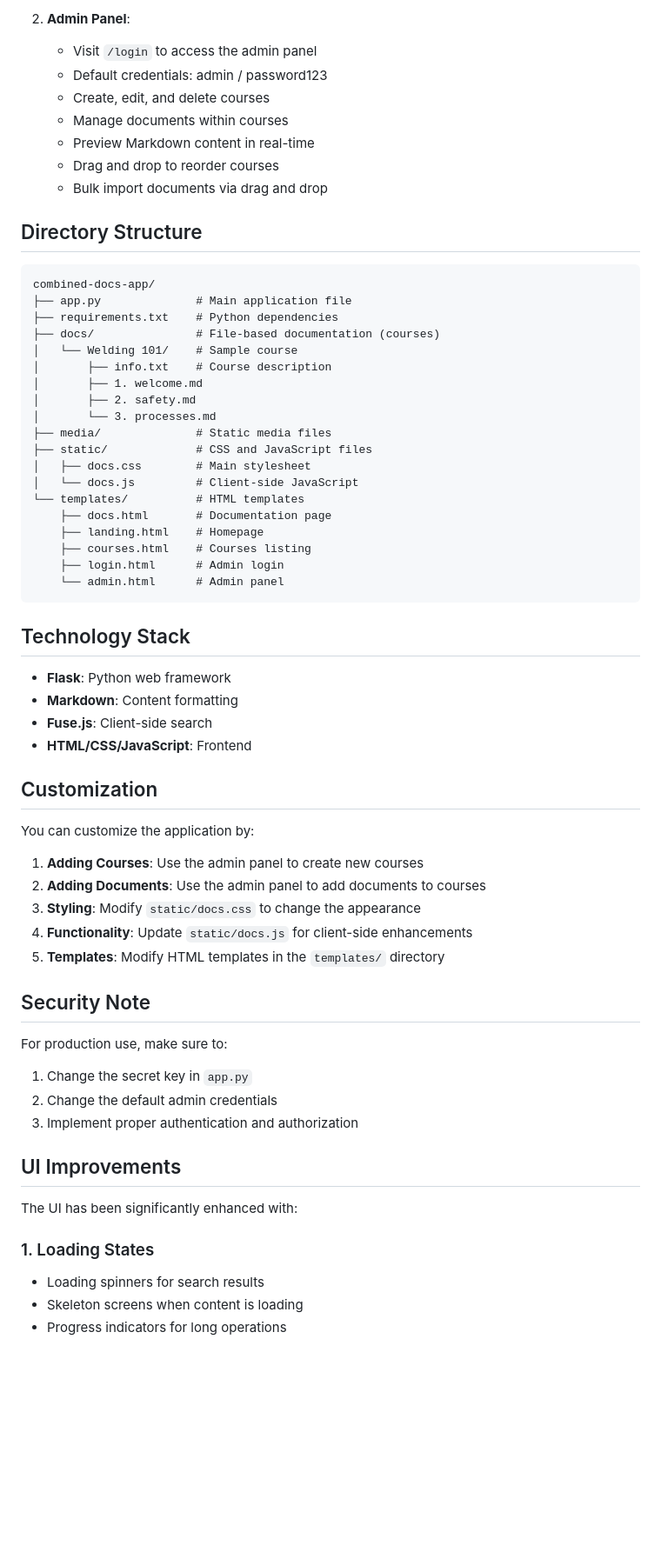
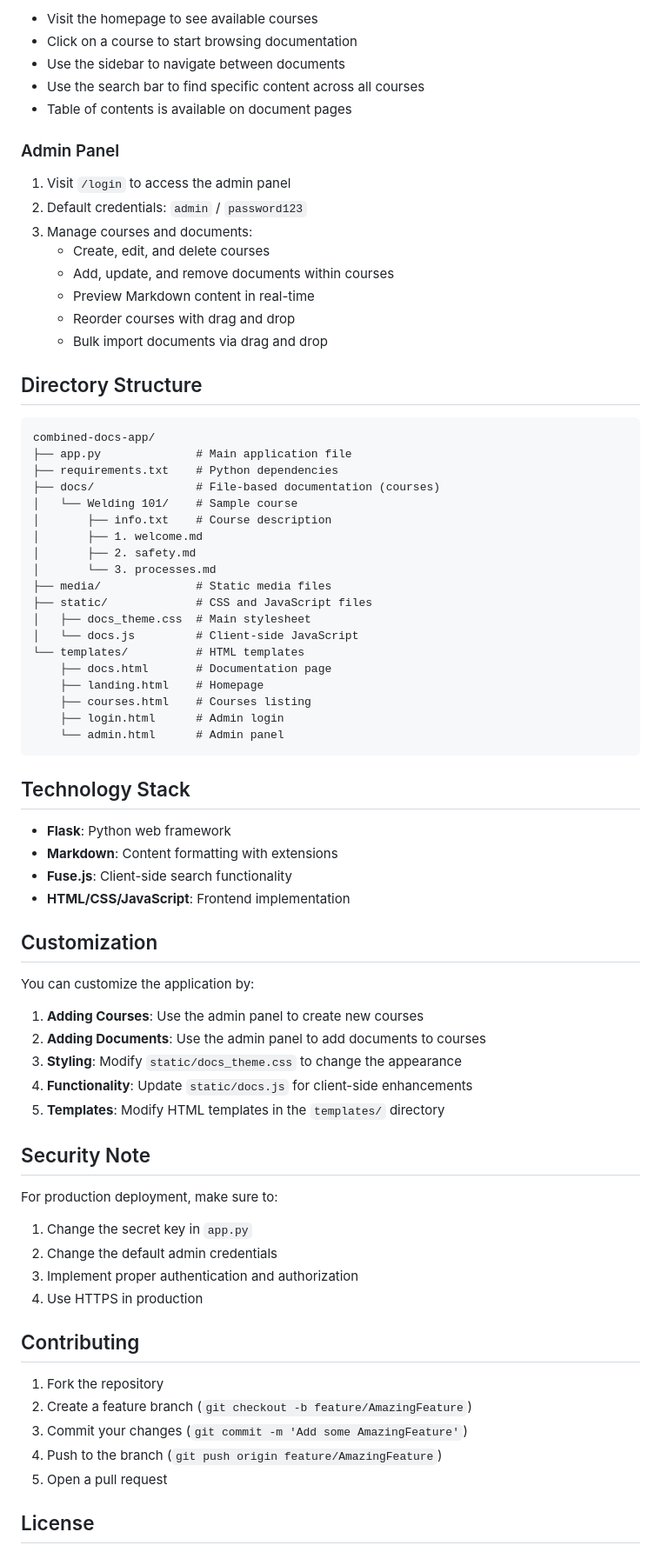
Before and after one commit to OntheEdgeTech/Academic, a Markdown page: README.md, the part around the change printed below. Shown: that part at 87% size. Drawn GitHub-style; blank space fills up the shorter version.

```diff
--- a/README.md
+++ b/README.md
@@ -39,11 +43,19 @@ This application combines the best features of two documentation systems:
 
-2. **Admin Panel**:
-   - Visit `/login` to access the admin panel
-   - Default credentials: admin / password123
+- Visit the homepage to see available courses
+- Click on a course to start browsing documentation
+- Use the sidebar to navigate between documents
+- Use the search bar to find specific content across all courses
+- Table of contents is available on document pages
+
+### Admin Panel
+
+1. Visit `/login` to access the admin panel
+2. Default credentials: `admin` / `password123`
+3. Manage courses and documents:
    - Create, edit, and delete courses
-   - Manage documents within courses
+   - Add, update, and remove documents within courses
    - Preview Markdown content in real-time
-   - Drag and drop to reorder courses
+   - Reorder courses with drag and drop
    - Bulk import documents via drag and drop
 
 ## Directory Structure
@@ -60,7 +72,7 @@ combined-docs-app/
 │       └── 3. processes.md
 ├── media/              # Static media files
 ├── static/             # CSS and JavaScript files
-│   ├── docs.css        # Main stylesheet
+│   ├── docs_theme.css  # Main stylesheet
 │   └── docs.js         # Client-side JavaScript
 └── templates/          # HTML templates
     ├── docs.html       # Documentation page
@@ -73,9 +85,9 @@ combined-docs-app/
 ## Technology Stack
 
 - **Flask**: Python web framework
-- **Markdown**: Content formatting
-- **Fuse.js**: Client-side search
-- **HTML/CSS/JavaScript**: Frontend
+- **Markdown**: Content formatting with extensions
+- **Fuse.js**: Client-side search functionality
+- **HTML/CSS/JavaScript**: Frontend implementation
 
 ## Customization
 
@@ -83,23 +95,26 @@ You can customize the application by:
 
 1. **Adding Courses**: Use the admin panel to create new courses
 2. **Adding Documents**: Use the admin panel to add documents to courses
-3. **Styling**: Modify `static/docs.css` to change the appearance
+3. **Styling**: Modify `static/docs_theme.css` to change the appearance
 4. **Functionality**: Update `static/docs.js` for client-side enhancements
 5. **Templates**: Modify HTML templates in the `templates/` directory
 
 ## Security Note
 
-For production use, make sure to:
+For production deployment, make sure to:
+
 1. Change the secret key in `app.py`
 2. Change the default admin credentials
 3. Implement proper authentication and authorization
+4. Use HTTPS in production
 
-## UI Improvements
+## Contributing
 
-The UI has been significantly enhanced with:
+1. Fork the repository
+2. Create a feature branch (`git checkout -b feature/AmazingFeature`)
+3. Commit your changes (`git commit -m 'Add some AmazingFeature'`)
+4. Push to the branch (`git push origin feature/AmazingFeature`)
+5. Open a pull request
 
-### 1. Loading States
-- Loading spinners for search results
-- Skeleton screens when content is loading
-- Progress indicators for long operations
+## License
 
```
Also changed, not shown: other parts of README.md (+26 -98 lines), media/ss1.png (added), media/ss2.png (added), 2 other files.
